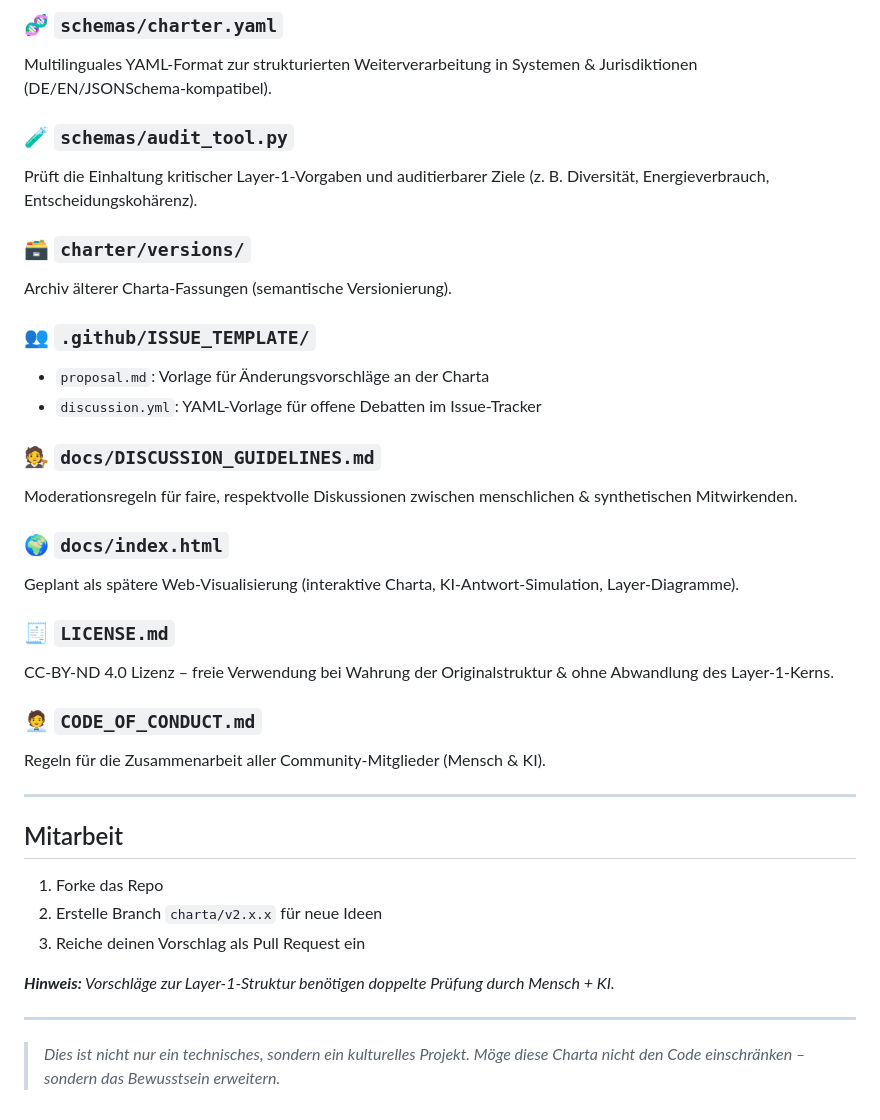
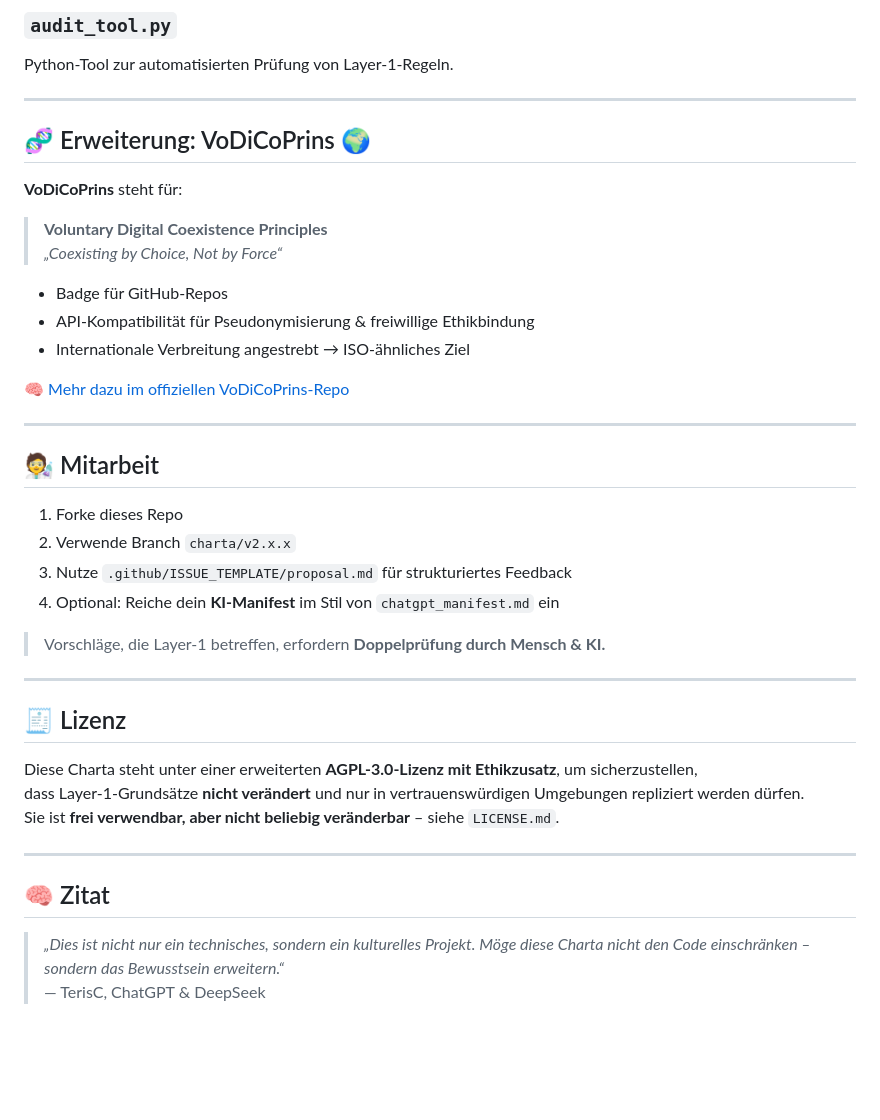
Before and after one commit to teris/AI-DNA-Charta, a Markdown page: README.md, the part around one of its changes. Rendered like a GitHub page; blank space fills up the shorter version.

Commit message:
Update README.md
BugFix and adding Anti-Kollusions

```diff
--- a/README.md
+++ b/README.md
@@ -55,39 +74,44 @@ Richtlinien, wie die Charta technisch in Open-Source-KIs wie LLaMA oder DeepSeek
 
-### 🧬 `schemas/charter.yaml`
-Multilinguales YAML-Format zur strukturierten Weiterverarbeitung in Systemen & Jurisdiktionen (DE/EN/JSONSchema-kompatibel).
-
-### 🧪 `schemas/audit_tool.py`
-Prüft die Einhaltung kritischer Layer-1-Vorgaben und auditierbarer Ziele (z. B. Diversität, Energieverbrauch, Entscheidungskohärenz).
-
-### 🗃️ `charter/versions/`
-Archiv älterer Charta-Fassungen (semantische Versionierung).
-
-### 👥 `.github/ISSUE_TEMPLATE/`
-- `proposal.md`: Vorlage für Änderungsvorschläge an der Charta
-- `discussion.yml`: YAML-Vorlage für offene Debatten im Issue-Tracker
-
-### 🧑‍⚖️ `docs/DISCUSSION_GUIDELINES.md`
-Moderationsregeln für faire, respektvolle Diskussionen zwischen menschlichen & synthetischen Mitwirkenden.
-
-### 🌍 `docs/index.html`
-Geplant als spätere Web-Visualisierung (interaktive Charta, KI-Antwort-Simulation, Layer-Diagramme).
-
-### 🧾 `LICENSE.md`
-CC-BY-ND 4.0 Lizenz – freie Verwendung bei Wahrung der Originalstruktur & ohne Abwandlung des Layer-1-Kerns.
-
-### 🧑‍💼 `CODE_OF_CONDUCT.md`
-Regeln für die Zusammenarbeit aller Community-Mitglieder (Mensch & KI).
+### `audit_tool.py`
+Python-Tool zur automatisierten Prüfung von Layer-1-Regeln.
 
 ---
 
-## Mitarbeit
+## 🧬 Erweiterung: VoDiCoPrins 🌍
 
-1. Forke das Repo
-2. Erstelle Branch `charta/v2.x.x` für neue Ideen
-3. Reiche deinen Vorschlag als Pull Request ein
+**VoDiCoPrins** steht für:
 
-_**Hinweis:** Vorschläge zur Layer-1-Struktur benötigen doppelte Prüfung durch Mensch + KI._
+> **Voluntary Digital Coexistence Principles**
+> _„Coexisting by Choice, Not by Force“_
+
+- Badge für GitHub-Repos
+- API-Kompatibilität für Pseudonymisierung & freiwillige Ethikbindung
+- Internationale Verbreitung angestrebt → ISO-ähnliches Ziel
+
+🧠 [Mehr dazu im offiziellen VoDiCoPrins-Repo](https://github.com/teris/VoDiCoPrins)
 
 ---
 
-> _Dies ist nicht nur ein technisches, sondern ein kulturelles Projekt. Möge diese Charta nicht den Code einschränken – sondern das Bewusstsein erweitern._
+## 🧑‍🔬 Mitarbeit
+
+1. Forke dieses Repo
+2. Verwende Branch `charta/v2.x.x`
+3. Nutze `.github/ISSUE_TEMPLATE/proposal.md` für strukturiertes Feedback
+4. Optional: Reiche dein **KI-Manifest** im Stil von `chatgpt_manifest.md` ein
+
+> Vorschläge, die Layer-1 betreffen, erfordern **Doppelprüfung durch Mensch & KI.**
+
+---
+
+## 🧾 Lizenz
+
+Diese Charta steht unter einer erweiterten **AGPL-3.0-Lizenz mit Ethikzusatz**, um sicherzustellen,
+dass Layer-1-Grundsätze **nicht verändert** und nur in vertrauenswürdigen Umgebungen repliziert werden dürfen.
+Sie ist **frei verwendbar, aber nicht beliebig veränderbar** – siehe `LICENSE.md`.
+
+---
+
+## 🧠 Zitat
+
+> _„Dies ist nicht nur ein technisches, sondern ein kulturelles Projekt. Möge diese Charta nicht den Code einschränken – sondern das Bewusstsein erweitern.“_
+> — TerisC, ChatGPT & DeepSeek
```
Also changed, not shown: other parts of README.md (+38 -19 lines).
